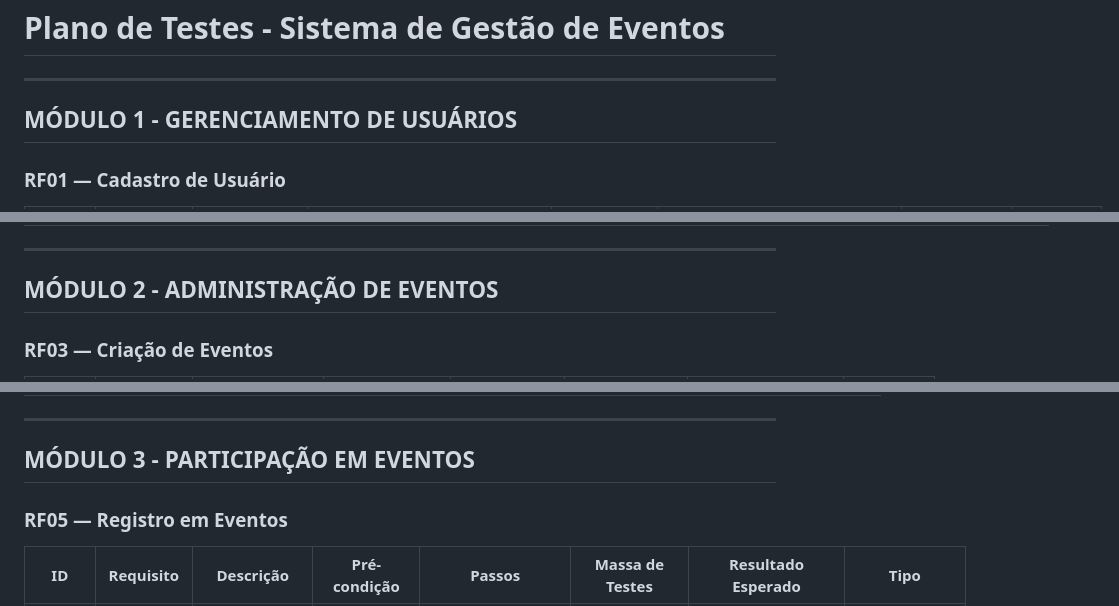
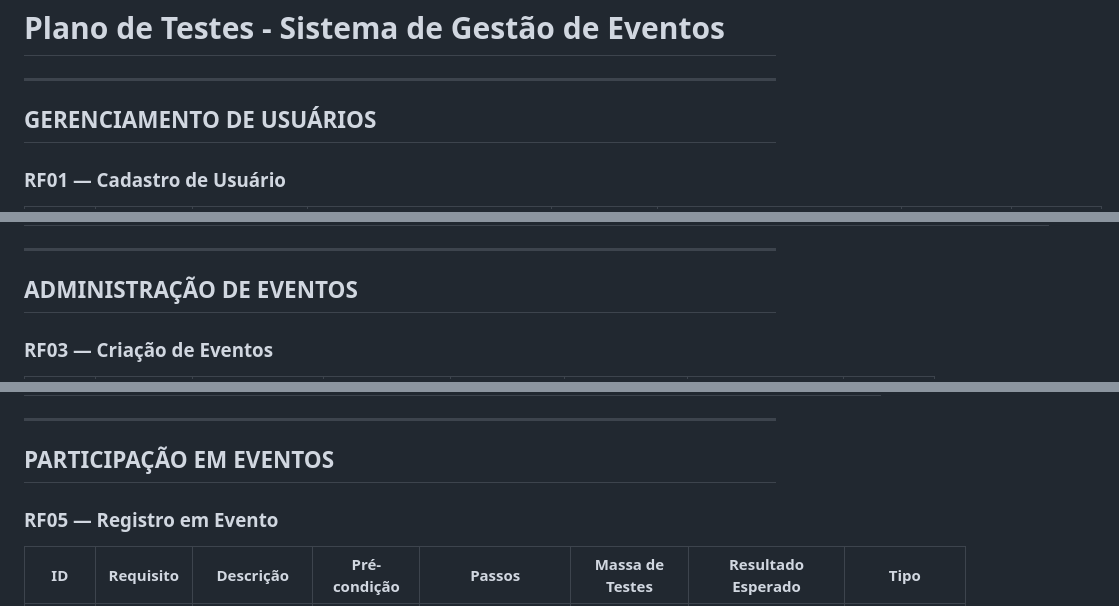
Before and after one commit to JianLPalini/TDS_2025, a Markdown page: UC11-Teste/Atividade2.md, 3 parts joined by grey strips. Drawn GitHub-style.

Commit message:
Update section titles in test plan document

```diff
--- a/UC11-Teste/Atividade2.md
+++ b/UC11-Teste/Atividade2.md
@@ -2,7 +2,7 @@
 
 ---
 
-##  MÓDULO 1 - GERENCIAMENTO DE USUÁRIOS
+##  GERENCIAMENTO DE USUÁRIOS
 
 ### RF01 — Cadastro de Usuário
 
@@ -38,7 +38,7 @@
 
 ---
 
-##  MÓDULO 2 - ADMINISTRAÇÃO DE EVENTOS
+##  ADMINISTRAÇÃO DE EVENTOS
 
 ### RF03 — Criação de Eventos
 
@@ -72,9 +72,9 @@
 
 ---
 
-##  MÓDULO 3 - PARTICIPAÇÃO EM EVENTOS
+##  PARTICIPAÇÃO EM EVENTOS
 
-### RF05 — Registro em Eventos
+### RF05 — Registro em Evento
 
 | ID | Requisito | Descrição | Pré-condição | Passos | Massa de Testes | Resultado Esperado | Tipo |
 |:--:|:---------:|:---------:|:------------:|:------:|:----------------:|:-------------------:|:----:|
```
Also changed, not shown: other parts of UC11-Teste/Atividade2.md (+1 -1 lines).
